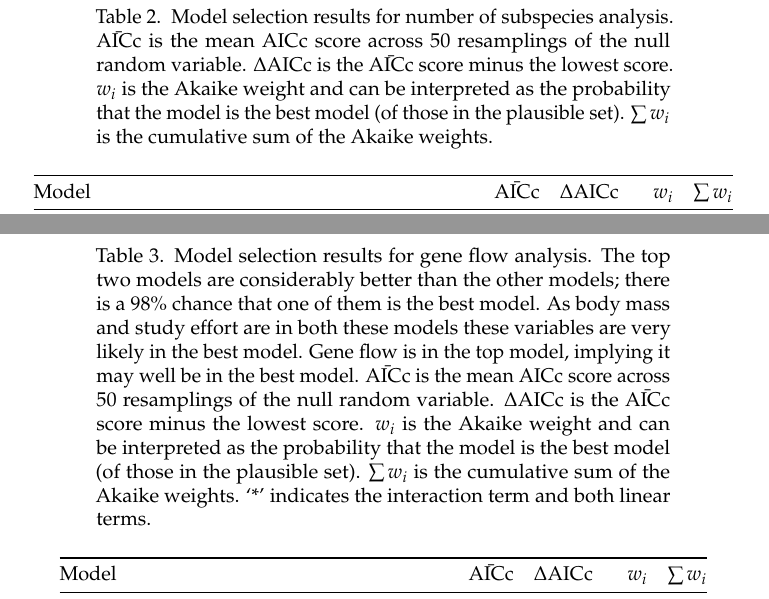
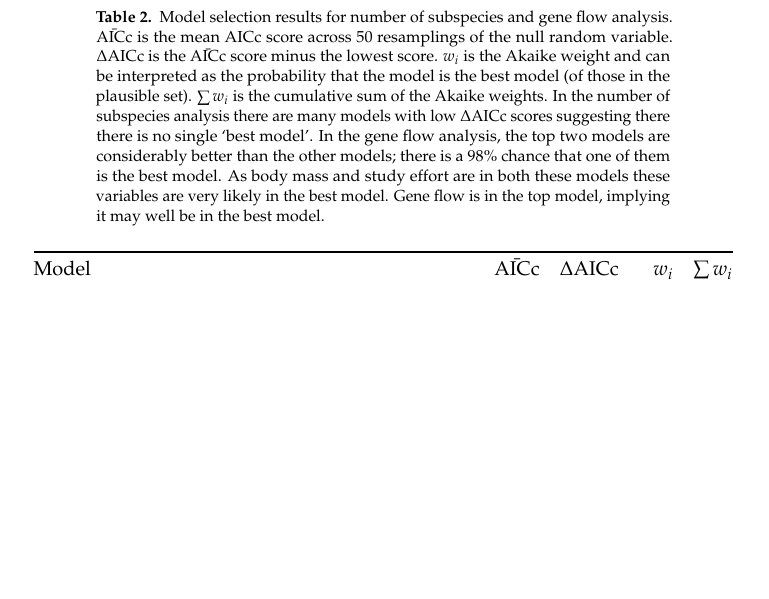
Before and after one commit to timcdlucas/PhDThesis, a LaTeX paper (Chapter_3_draft.tex, which reads Chapter3.tex): two parts of pages 8 and 9 of 14 before the commit and part of page 9 of 12 after it, the two joined at a grey line, cut so that both start at the same text, the shorter picture padded with empty space. Compiled offline with pdfLaTeX.

Commit message:
Combine best model tables into 1 bigger table.

```diff
--- a/Chapter3.tex
+++ b/Chapter3.tex
@@ -527,11 +527,15 @@ The number of described virus species for a bat host ranged up to 12 viruses in
 \centering
 %\rowcolors{2}{gray!25}{white}
 \caption[Model selection results for number of subspecies analysis]{
-Model selection results for number of subspecies analysis.
+Model selection results for number of subspecies and gene flow analysis.
 $\bar{\text{AICc}}$ is the mean AICc score across 50 resamplings of the null random variable.
 $\Delta$AICc is the $\bar{\text{AICc}}$ score minus the lowest score.
 $w_i$ is the Akaike weight and can be interpreted as the probability that the model is the best model (of those in the plausible set).
 $\sum w_i$ is the cumulative sum of the Akaike weights.
+In the number of subspecies analysis there are many models with low $\Delta$AICc scores suggesting there there is no single `best model'.
+In the gene flow analysis, the top two models are considerably better than the other models; there is a 98\% chance that one of them is the best model.
+As body mass and study effort are in both these models these variables are very likely in the best model.
+Gene flow is in the top model, implying it may well be in the best model.
 }
 
 \begin{tabular}{@{}>{\small}lrrrr@{}}
@@ -598,26 +617,3 @@ Due to the small sample size this is probably due to a small number of data poin
 
 
 
-
-\begin{table}[t]
-%\rowcolors{2}{gray!25}{white}
-\centering
-\caption[Model selection results for gene flow analysis]{
-Model selection results for gene flow analysis.
-The top two models are considerably better than the other models; there is a 98\% chance that one of them is the best model.
-As body mass and study effort are in both these models these variables are very likely in the best model.
-Gene flow is in the top model, implying it may well be in the best model.
-$\bar{\text{AICc}}$ is the mean AICc score across 50 resamplings of the null random variable.
-$\Delta$AICc is the $\bar{\text{AICc}}$ score minus the lowest score.
-$w_i$ is the Akaike weight and can be interpreted as the probability that the model is the best model (of those in the plausible set).
-$\sum w_i$ is the cumulative sum of the Akaike weights.
-`*' indicates the interaction term and both linear terms.
-}
-\begin{tabular}{@{}>{\small}lrrrr@{}}
-\toprule
-\normalsize{Model} & $\bar{\text{AICc}}$ & $\Delta$AICc & $w_i$ & $\sum w_i$\\
-\midrule
-log(Scholar) + log(Gene flow) + log(Mass) &
-70 & 0.00 &
-0.60 & 0.60\\
-log(Scholar) + log(Mass) &
@@ -635,12 +620,68 @@ log(Scholar) + log(Gene flow) + log(Mass) + rand &
-\label{t:fstmodels}
-\end{table}
-
+%\begin{table}[t]
+%\centering
+%%\rowcolors{2}{gray!25}{white}
+%\caption[Model selection results for number of subspecies analysis]{
+%Model selection results for number of subspecies analysis.
+%$\bar{\text{AICc}}$ is the mean AICc score across nBoots resamplings of the null random variable.
+%$\Delta$AICc is the $\bar{\text{AICc}}$ score minus the lowest score.
+%$w_i$ is the Akaike weight and can be interpreted as the probability that the model is the best model (of those in the plausible set).
+%$\sum w_i$ is the cumulative sum of the Akaike weights.
+%}
+%
+%\begin{tabular}{@{}>{\small}lrrrr@{}}
+%
+%\toprule
+%\normalsize{Model} & $\bar{\text{AICc}}$ & $\Delta$AICc & $w_i$ & $\sum w_i$\\[2em]
+%\midrule
+%\textit{Number of Subspecies} &&&&\\
+%log(Scholar)*NSubspecies + rand &
+%round(modelWeights[1 ,2]) & sprintf("%.2f", round(modelWeights[1, 3], 2)) &
+%sprintf("%.2f", round(modelWeights[1, 4], 2)) & sprintf("%.2f", round(modelWeights[1, 5], 2))\\
+%log(Scholar)*NSubspecies &
+%round(modelWeights[2 ,2]) & sprintf("%.2f", round(modelWeights[2, 3], 2)) &
+%sprintf("%.2f", round(modelWeights[2, 4], 2)) & sprintf("%.2f", round(modelWeights[2, 5], 2))\\
+%log(Scholar)*NSubspecies + rand + log(Mass) &
+%round(modelWeights[3 ,2]) & sprintf("%.2f", round(modelWeights[3, 3], 2)) &
+%sprintf("%.2f", round(modelWeights[3, 4], 2)) & sprintf("%.2f", round(modelWeights[3, 5], 2))\\
+%log(Scholar)*NSubspecies  + log(Mass) &
+%round(modelWeights[4 ,2]) & sprintf("%.2f", round(modelWeights[4, 3], 2)) &
+%sprintf("%.2f", round(modelWeights[4, 4], 2)) & sprintf("%.2f", round(modelWeights[4, 5], 2))\\
+%log(Scholar)*NSubspecies  + log(Mass) + log(RangeSize) &
+%round(modelWeights[5 ,2]) & sprintf("%.2f", round(modelWeights[5, 3], 2)) &
+%sprintf("%.2f", round(modelWeights[5, 4], 2)) & sprintf("%.2f", round(modelWeights[5, 5], 2))\\
+%log(Scholar)*NSubspecies  + rand + log(RangeSize) &
+%round(modelWeights[6 ,2]) & sprintf("%.2f", round(modelWeights[6, 3], 2)) &
+%sprintf("%.2f", round(modelWeights[6, 4], 2)) & sprintf("%.2f", round(modelWeights[6, 5], 2))\\
+%log(Scholar)*NSubspecies  + log(RangeSize) &
+%round(modelWeights[7 ,2]) & sprintf("%.2f", round(modelWeights[7, 3], 2)) &
+%sprintf("%.2f", round(modelWeights[7, 4], 2)) & sprintf("%.2f", round(modelWeights[7, 5], 2))\\
+%log(Scholar) + NSubspecies &
+%round(modelWeights[8 ,2]) & sprintf("%.2f", round(modelWeights[8, 3], 2)) &
+%sprintf("%.2f", round(modelWeights[8, 4], 2)) & sprintf("%.2f", round(modelWeights[8, 5], 2))\\
+%log(Scholar) + NSubspecies + log(Mass) &
+%round(modelWeights[9 ,2]) & sprintf("%.2f", round(modelWeights[9, 3], 2)) &
+%sprintf("%.2f", round(modelWeights[9, 4], 2)) & sprintf("%.2f", round(modelWeights[9, 5], 2))\\[2em]
+%\textit{Gene Flow} &&&&
+%log(Scholar) + log(Gene flow) + log(Mass) &
+%round(fstModelWeights[1 ,2]) & sprintf("%.2f", round(fstModelWeights[1, 3], 2)) &
+%sprintf("%.2f", round(fstModelWeights[1, 4], 2)) & sprintf("%.2f", round(fstModelWeights[1, 5], 2))\\
+%log(Scholar) + log(Mass) &
+%round(fstModelWeights[2 ,2]) & sprintf("%.2f", round(fstModelWeights[2, 3], 2)) &
+%sprintf("%.2f", round(fstModelWeights[2, 4], 2)) & sprintf("%.2f", round(fstModelWeights[2, 5], 2))\\
+%log(Mass) + log(Range size) &
+%round(fstModelWeights[3 ,2]) & sprintf("%.2f", round(fstModelWeights[3, 3], 2)) &
+%sprintf("%.2f", round(fstModelWeights[3, 4], 2)) & sprintf("%.2f", round(fstModelWeights[3, 5], 2))\\
+%log(Scholar) + log(Gene flow) + log(Mass) + rand &
+%round(fstModelWeights[4 ,2]) & sprintf("%.2f", round(fstModelWeights[4, 3], 2)) &
+%sprintf("%.2f", round(fstModelWeights[4, 4], 2)) & sprintf("%.2f", round(fstModelWeights[4, 5], 2))\\
+%\bottomrule
+%\end{tabular}
 
 
 
 %%%%%%%%%%%%%%%%%%%%%%%%%%%%%%%%%%%%%%%%%%%%%%%%%%%%%%%%%%%%%%%%%%%%%%%%%%%%%%%%%%%%%%%%%%%%%%%%%%%%%%%%%%%%%%%%%%%%%%%%%%%%%%%%%%%%%%%%%%%%%%%%%%%%%%%%%%%
 
-\clearpage
+%\clearpage
 \section{Discussion}
 
 %%%%%%%%%%%%%%%%%%%%%%%%%%%%%%%%%%%%%%%%%%%%%%%%%%%%%%%%%%%%%%%%%%%%%%%%%%%%%%%%%%%%%%%%%%%%%%%%%%%%%%%%%%%%%%%%%%%%%%%%%%%%%%%%%%%%%%%%%%%%%%%%%%%%%%%%%%%
--- a/Chapter_3_draft.tex
+++ b/Chapter_3_draft.tex
@@ -39,10 +39,16 @@ maxcitenames=2
 \input{KnitrSettings}
 
 
-\usepackage{caption}
+\usepackage[font=footnotesize, labelfont=bf]{caption}
 \usepackage{verbatim, fancyhdr,  graphicx, xcomment, microtype, array}
 %\usepackage{amsmath}
 
+%Make floats appear quickly maybe.
+\renewcommand{\topfraction}{0.6}
+
+\makeatletter
+\@fpsep\textheight
+\makeatother
 
 
 \usepackage[pdftex,hidelinks]{hyperref}
```
Also changed, not shown: Chapter_3_draft.pdf, Chapter3.tex (30 more changed lines), 1 other file.
